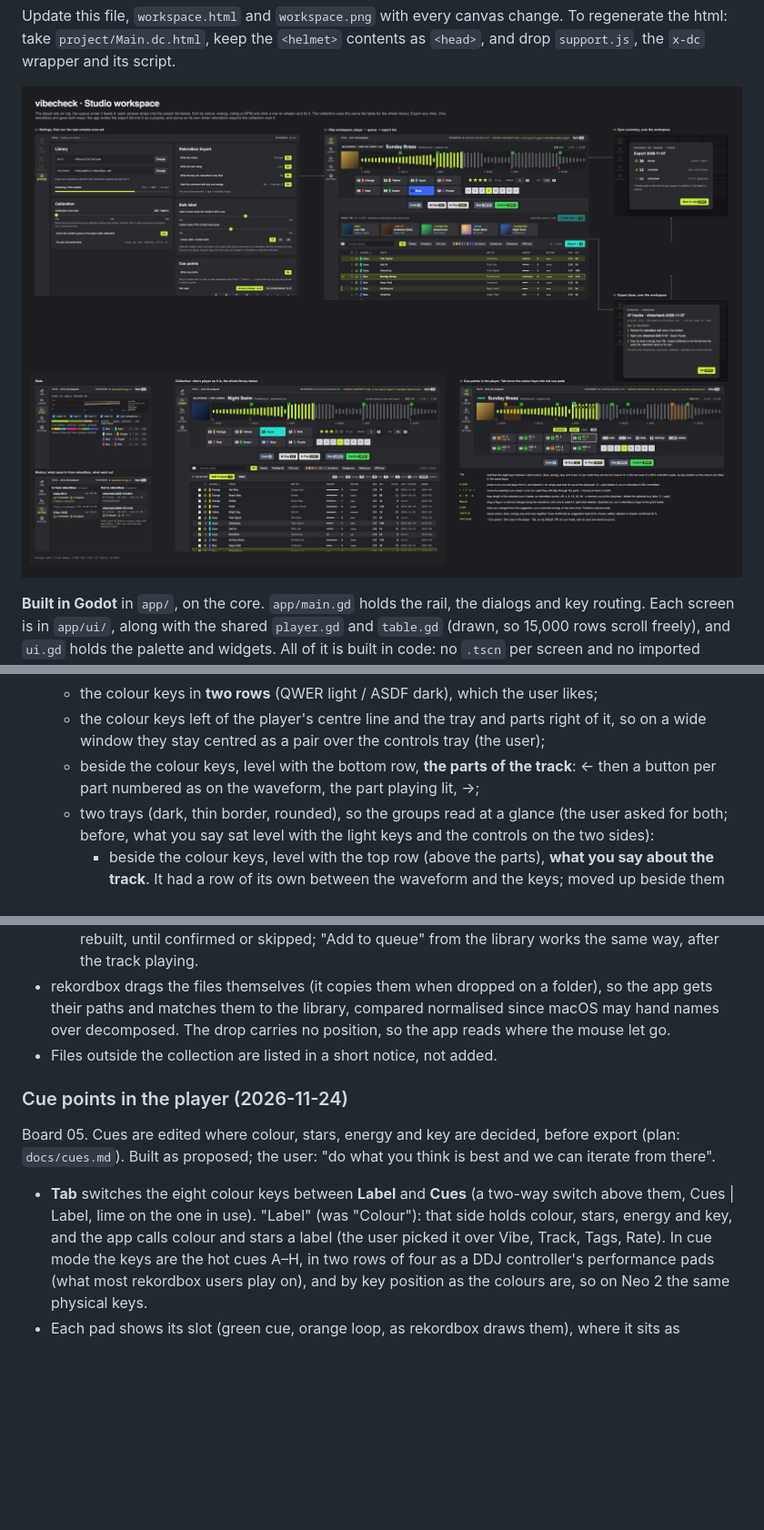
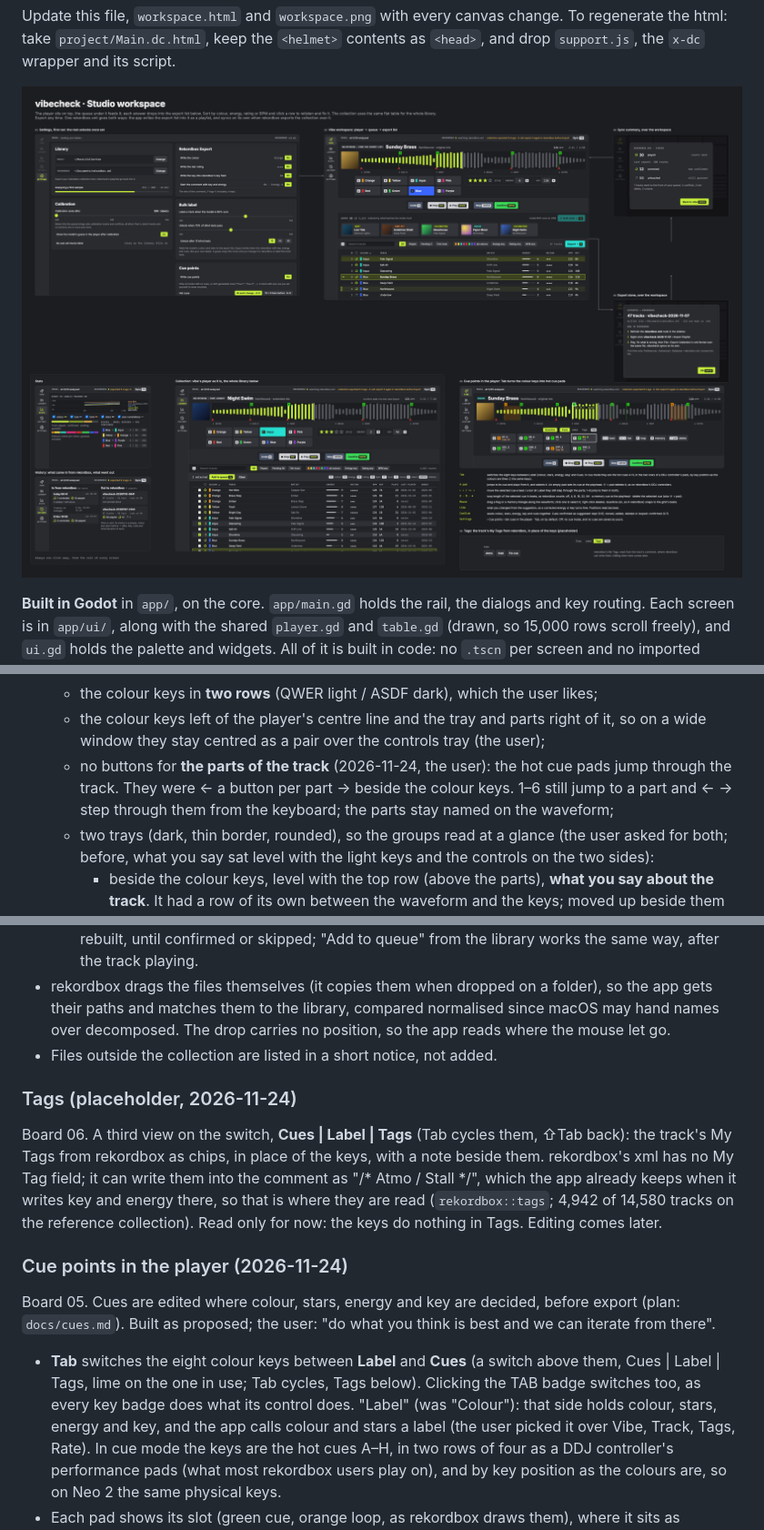
Before and after one commit to F483/vibecheck, a Markdown page: docs/ui/decisions.md, 3 parts joined by grey strips. Shown at 91% size. Drawn GitHub-style; pictures changed too: docs/ui/workspace.png; blank space fills up the shorter version.

```diff
--- a/docs/ui/decisions.md
+++ b/docs/ui/decisions.md
@@ -234,9 +234,10 @@ waveform and charts darker still (`#1c1d20`); dialogs and popups unchanged.
    - the colour keys left of the player's centre line and the tray and parts
      right of it, so on a wide window they stay centred as a pair over the
      controls tray (the user);
-   - beside the colour keys, level with the bottom row, **the parts of the track**: ←
-     then a button per part numbered as on the waveform, the part playing
-     lit, →;
+   - no buttons for **the parts of the track** (2026-11-24, the user): the
+     hot cue pads jump through the track. They were ← a button per part →
+     beside the colour keys. 1–6 still jump to a part and ← → step through
+     them from the keyboard; the parts stay named on the waveform;
    - two trays (dark, thin border, rounded), so the groups read at a glance
      (the user asked for both; before, what you say sat level with the light
      keys and the controls on the two sides):
@@ -370,6 +373,16 @@ waveform and charts darker still (`#1c1d20`); dialogs and popups unchanged.
   carries no position, so the app reads where the mouse let go.
 - Files outside the collection are listed in a short notice, not added.
 
+### Tags (placeholder, 2026-11-24)
+
+Board 06. A third view on the switch, **Cues | Label | Tags** (Tab cycles
+them, ⇧Tab back): the track's My Tags from rekordbox as chips, in place of
+the keys, with a note beside them. rekordbox's xml has no My Tag field; it
+can write them into the comment as "/* Atmo / Stall */", which the app
+already keeps when it writes key and energy there, so that is where they are
+read (`rekordbox::tags`; 4,942 of 14,580 tracks on the reference collection).
+Read only for now: the keys do nothing in Tags. Editing comes later.
+
 ### Cue points in the player (2026-11-24)
 
 Board 05. Cues are edited where colour, stars, energy and key are decided,
@@ -377,8 +390,10 @@ before export (plan: `docs/cues.md`). Built as proposed; the user: "do what
 you think is best and we can iterate from there".
 
 - **Tab** switches the eight colour keys between **Label** and **Cues**
-  (a two-way switch above them, Cues | Label, lime on the one in use).
-  "Label" (was "Colour"): that side holds colour, stars, energy and key, and
+  (a switch above them, Cues | Label | Tags, lime on the one in use; Tab
+  cycles, Tags below).
+  Clicking the TAB badge switches too, as every key badge does what its
+  control does. "Label" (was "Colour"): that side holds colour, stars, energy and key, and
   the app calls colour and stars a label (the user picked it over Vibe,
   Track, Tags, Rate). In cue mode the
   keys are the hot cues A–H, in two rows of four as a DDJ controller's
```
Also changed, not shown: other parts of docs/ui/decisions.md (+9 -5 lines), docs/label-weights.md (+24 -5 lines), docs/queue.md (+3 -4 lines), 7 other files.
